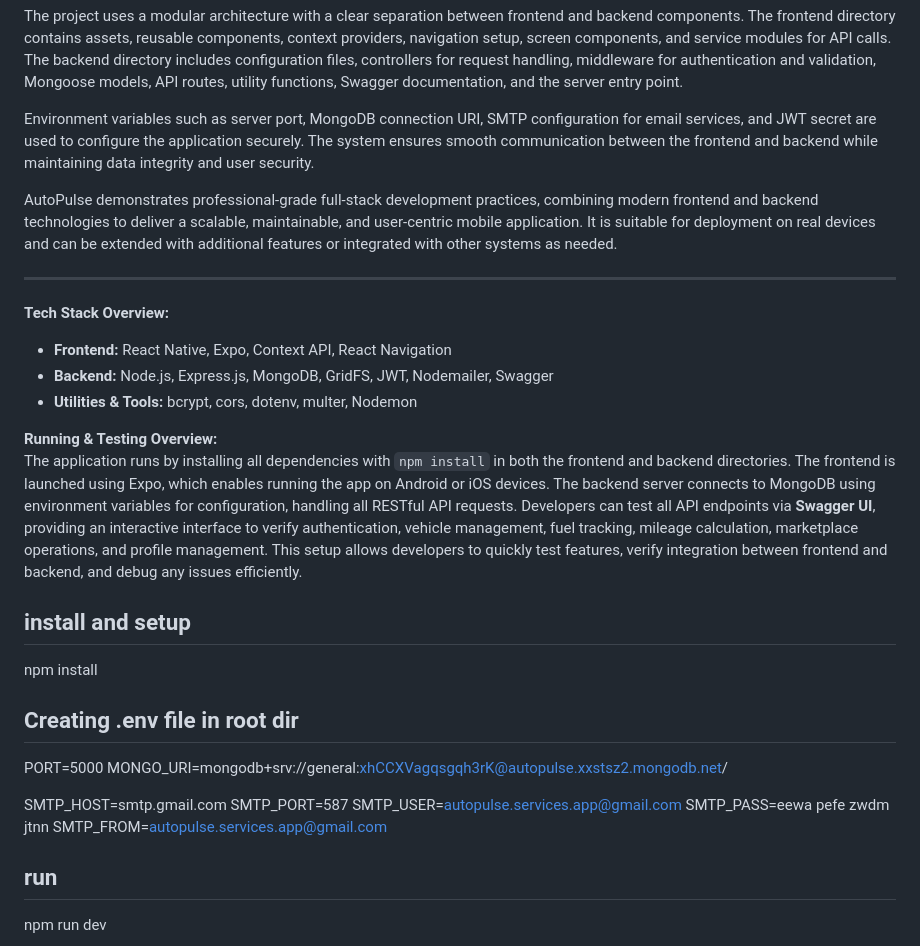
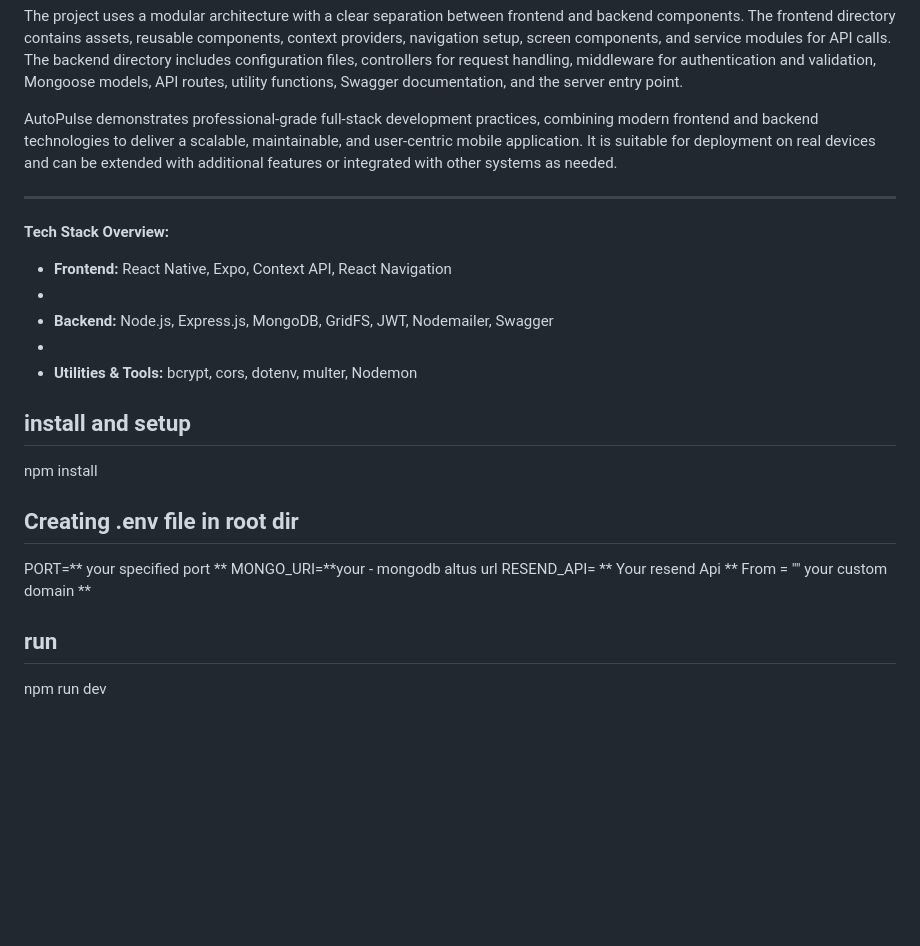
Before and after one commit to Tanvir-Hasan1/AutoPulse, a Markdown page: README.md, the part around the change. Drawn GitHub-style; blank space fills up the shorter version.

Commit message:
Redme update

```diff
--- a/README.md
+++ b/README.md
@@ -22,7 +22,7 @@ Key features of AutoPulse include:
 
 The project uses a modular architecture with a clear separation between frontend and backend components. The frontend directory contains assets, reusable components, context providers, navigation setup, screen components, and service modules for API calls. The backend directory includes configuration files, controllers for request handling, middleware for authentication and validation, Mongoose models, API routes, utility functions, Swagger documentation, and the server entry point.
 
-Environment variables such as server port, MongoDB connection URI, SMTP configuration for email services, and JWT secret are used to configure the application securely. The system ensures smooth communication between the frontend and backend while maintaining data integrity and user security.
+
 
 AutoPulse demonstrates professional-grade full-stack development practices, combining modern frontend and backend technologies to deliver a scalable, maintainable, and user-centric mobile application. It is suitable for deployment on real devices and can be extended with additional features or integrated with other systems as needed.
 
@@ -30,26 +30,20 @@ AutoPulse demonstrates professional-grade full-stack development practices, comb
 
 **Tech Stack Overview:**
 - **Frontend:** React Native, Expo, Context API, React Navigation
+-
 - **Backend:** Node.js, Express.js, MongoDB, GridFS, JWT, Nodemailer, Swagger
+-
 - **Utilities & Tools:** bcrypt, cors, dotenv, multer, Nodemon
-
-**Running & Testing Overview:**
-The application runs by installing all dependencies with `npm install` in both the frontend and backend directories. The frontend is launched using Expo, which enables running the app on Android or iOS devices. The backend server connects to MongoDB using environment variables for configuration, handling all RESTful API requests. Developers can test all API endpoints via **Swagger UI**, providing an interactive interface to verify authentication, vehicle management, fuel tracking, mileage calculation, marketplace operations, and profile management. This setup allows developers to quickly test features, verify integration between frontend and backend, and debug any issues efficiently.
 
 ## install and setup
 npm install
 
 
 ## Creating .env file in root dir
-PORT=5000
-MONGO_URI=mongodb+srv://general:xhCCXVagqsgqh3rK@autopulse.xxstsz2.mongodb.net/
-
-SMTP_HOST=smtp.gmail.com
-SMTP_PORT=587
-SMTP_USER=autopulse.services.app@gmail.com
-SMTP_PASS=eewa pefe zwdm jtnn
-SMTP_FROM=autopulse.services.app@gmail.com
-
+PORT=** your specified port **
+MONGO_URI=**your - mongodb altus url
+RESEND_API= ** Your resend Api **
+From = "" your custom domain **
 
 ## run
 npm run dev
```
